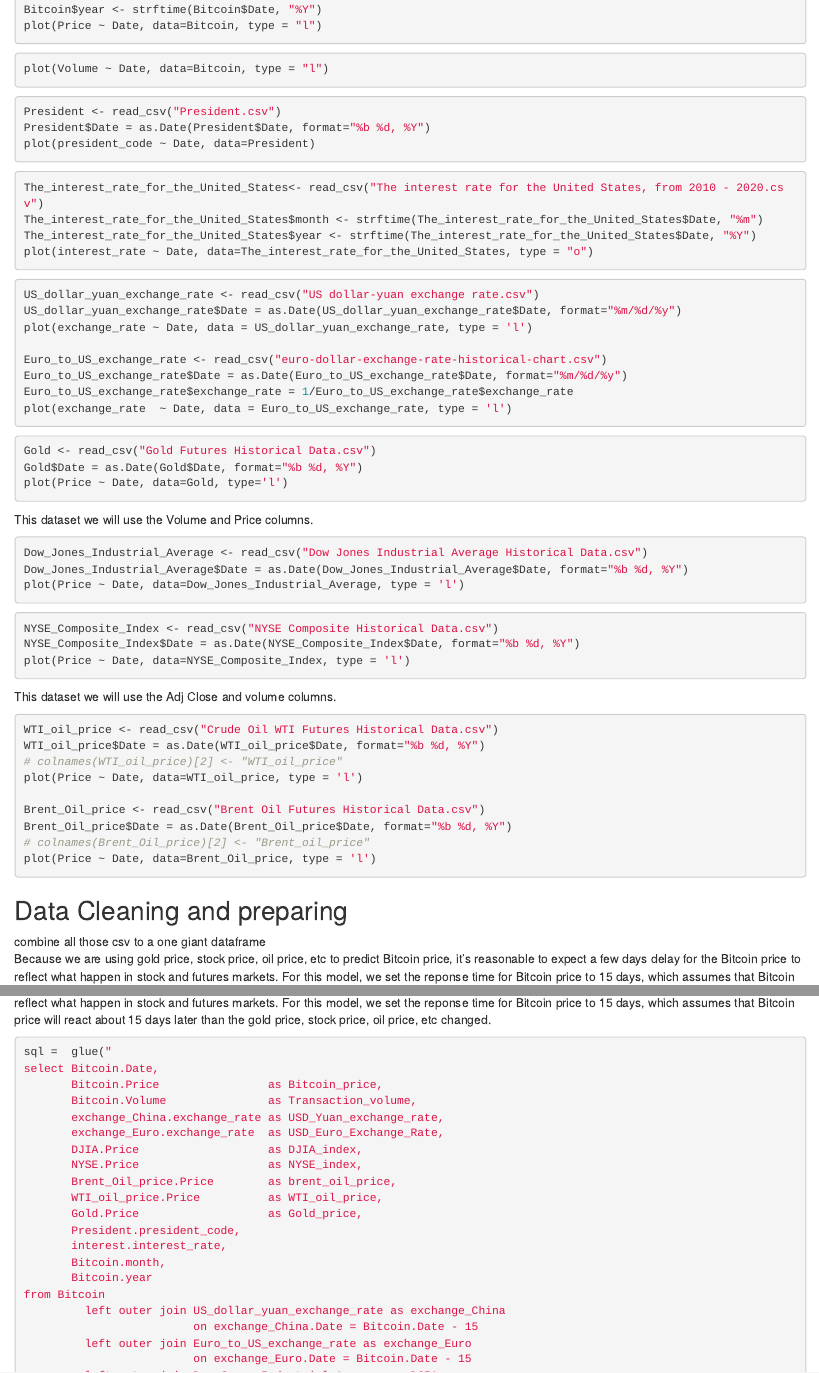
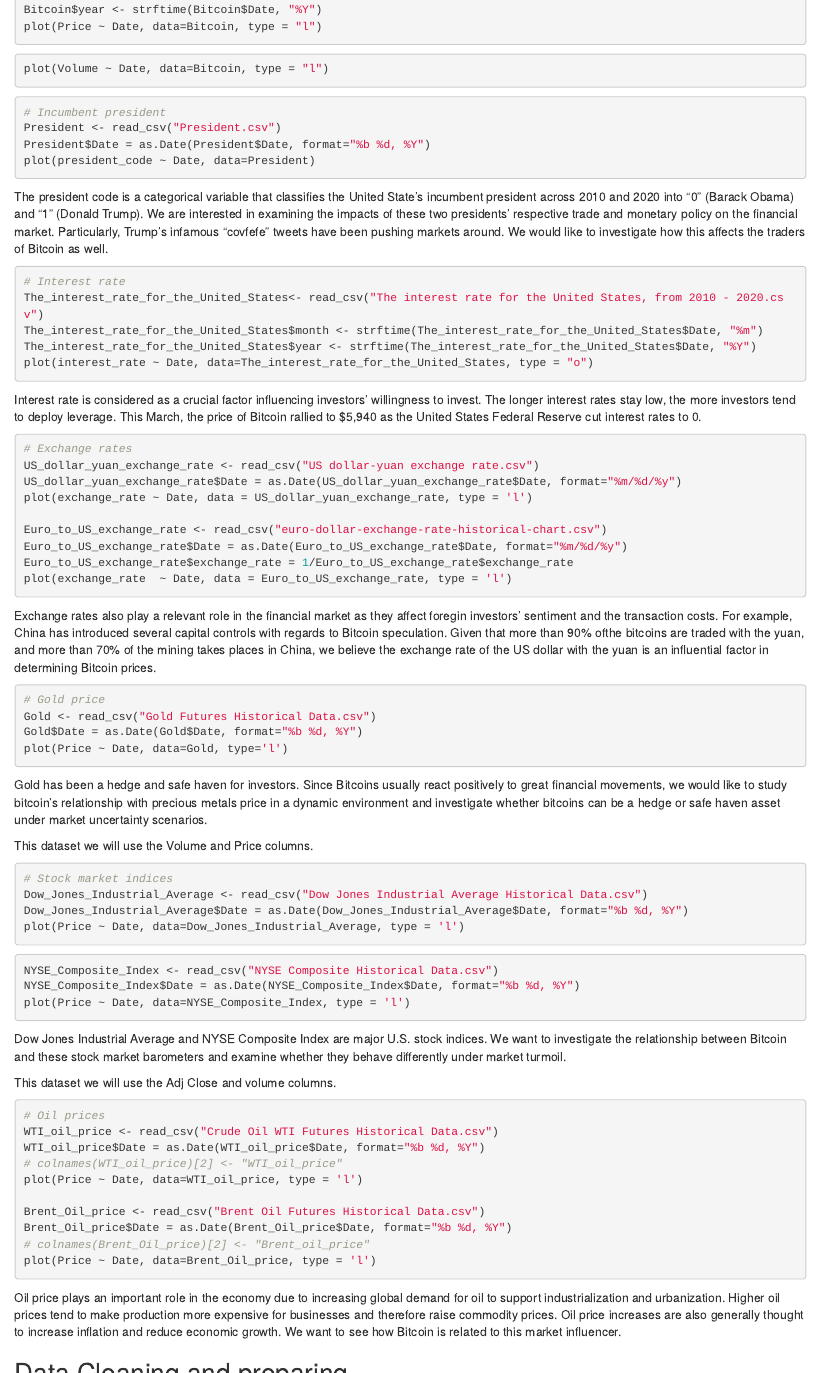
Before and after one commit to liuxingzhi/BitcoinPrediction, an R Markdown document (stat420-project.Rmd): the page in a window 1100 px wide, from 1160 px down before the commit and from 1210 px down after it, so that both start at the same text, and a second part further down, joined at a grey line. Rendered offline with R 4.5, knitr and Pandoc, with nearby package versions; the code chunks are not run, so their results and figures are left out.

Commit message:
Update stat420-project.Rmd

````diff
--- a/stat420-project.Rmd
+++ b/stat420-project.Rmd
@@ -85,19 +85,24 @@ plot(Volume ~ Date, data=Bitcoin, type = "l")
 ```
 
 ```{r}
+# Incumbent president
 President <- read_csv("President.csv")
 President$Date = as.Date(President$Date, format="%b %d, %Y")
 plot(president_code ~ Date, data=President)
 ```
+The president code is a categorical variable that classifies the United State's incumbent president across 2010 and 2020 into "0" (Barack Obama) and "1" (Donald Trump). We are interested in examining the impacts of these two presidents' respective trade and monetary policy on the financial market. Particularly, Trump's infamous "covfefe" tweets have been pushing markets around. We would like to investigate how this affects the traders of Bitcoin as well. \
 
 ```{r}
+# Interest rate
 The_interest_rate_for_the_United_States<- read_csv("The interest rate for the United States, from 2010 - 2020.csv")
 The_interest_rate_for_the_United_States$month <- strftime(The_interest_rate_for_the_United_States$Date, "%m")
 The_interest_rate_for_the_United_States$year <- strftime(The_interest_rate_for_the_United_States$Date, "%Y")
 plot(interest_rate ~ Date, data=The_interest_rate_for_the_United_States, type = "o")
 ```
+Interest rate is considered as a crucial factor influencing investors' willingness to invest. The longer interest rates stay low, the more investors tend to deploy leverage. This March, the price of Bitcoin rallied to $5,940 as the United States Federal Reserve cut interest rates to 0. \
 
 ```{r}
+# Exchange rates
 US_dollar_yuan_exchange_rate <- read_csv("US dollar-yuan exchange rate.csv")
 US_dollar_yuan_exchange_rate$Date = as.Date(US_dollar_yuan_exchange_rate$Date, format="%m/%d/%y")
 plot(exchange_rate ~ Date, data = US_dollar_yuan_exchange_rate, type = 'l')
@@ -107,13 +112,22 @@ Euro_to_US_exchange_rate$Date = as.Date(Euro_to_US_exchange_rate$Date, format="%
 Euro_to_US_exchange_rate$exchange_rate = 1/Euro_to_US_exchange_rate$exchange_rate
 plot(exchange_rate  ~ Date, data = Euro_to_US_exchange_rate, type = 'l')
 ```
+
+Exchange rates also play a relevant role in the financial market as they affect foregin investors' sentiment and the transaction costs. For example, China has introduced several capital controls with regards to Bitcoin speculation. Given that more than 90% ofthe bitcoins are traded with the yuan, and more than 70% of the mining takes places in China, we believe the exchange rate of the US dollar with the yuan is an influential factor in determining Bitcoin prices. \
+
 ```{r}
+# Gold price
 Gold <- read_csv("Gold Futures Historical Data.csv")
 Gold$Date = as.Date(Gold$Date, format="%b %d, %Y")
 plot(Price ~ Date, data=Gold, type='l')
 ```
+
+Gold has been a hedge and safe haven for investors. Since Bitcoins usually react positively to great financial movements, we would like to study bitcoin’s relationship with precious metals price in a dynamic environment and investigate whether  bitcoins can be a hedge or safe haven asset under market uncertainty scenarios. \
+
+
 This dataset we will use the Volume and Price columns.
 ```{r}
+# Stock market indices
 Dow_Jones_Industrial_Average <- read_csv("Dow Jones Industrial Average Historical Data.csv")
 Dow_Jones_Industrial_Average$Date = as.Date(Dow_Jones_Industrial_Average$Date, format="%b %d, %Y")
 plot(Price ~ Date, data=Dow_Jones_Industrial_Average, type = 'l')
@@ -124,11 +138,13 @@ NYSE_Composite_Index$Date = as.Date(NYSE_Composite_Index$Date, format="%b %d, %Y
 plot(Price ~ Date, data=NYSE_Composite_Index, type = 'l')
 ```
 
+Dow Jones Industrial Average and NYSE Composite Index are major U.S. stock indices. We want to investigate the relationship between Bitcoin and these stock market barometers and examine whether they behave differently under market turmoil. \
 
 
 This dataset we will use the Adj Close and volume columns.
 
 ```{r}
+# Oil prices
 WTI_oil_price <- read_csv("Crude Oil WTI Futures Historical Data.csv")
 WTI_oil_price$Date = as.Date(WTI_oil_price$Date, format="%b %d, %Y")
 # colnames(WTI_oil_price)[2] <- "WTI_oil_price"
@@ -139,9 +155,11 @@ Brent_Oil_price$Date = as.Date(Brent_Oil_price$Date, format="%b %d, %Y")
 # colnames(Brent_Oil_price)[2] <- "Brent_oil_price"
 plot(Price ~ Date, data=Brent_Oil_price, type = 'l')
 ```
+Oil price plays an important role in the economy due to increasing global demand for oil to support industrialization and urbanization. Higher oil prices tend to make production more expensive for businesses and therefore raise commodity prices. Oil price increases are also generally thought to increase inflation and reduce economic growth. We want to see how Bitcoin is related to this market influencer. \
+
 
 ## Data Cleaning and preparing
-combine all those csv to a one giant dataframe \
+### Combine all those csv to a one giant dataframe
 Because we are using gold price, stock price, oil price, etc to predict Bitcoin price, it's reasonable to expect a few days delay for the Bitcoin price to reflect what happen in stock and futures markets. For this model, we set the reponse time for Bitcoin price to 15 days, which assumes that Bitcoin price will react about 15 days later than the gold price, stock price, oil price, etc changed.
 ```{r}
 sql =  glue("
````
Also changed, not shown: stat420-project.Rmd (12 more changed lines).
